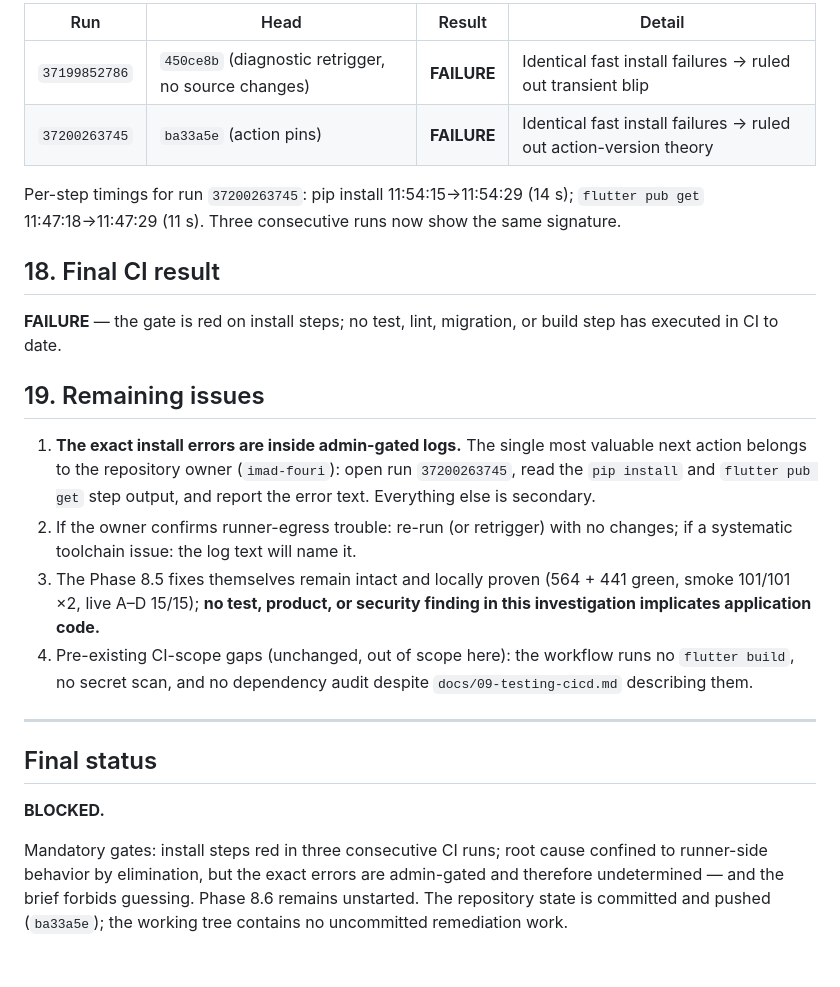
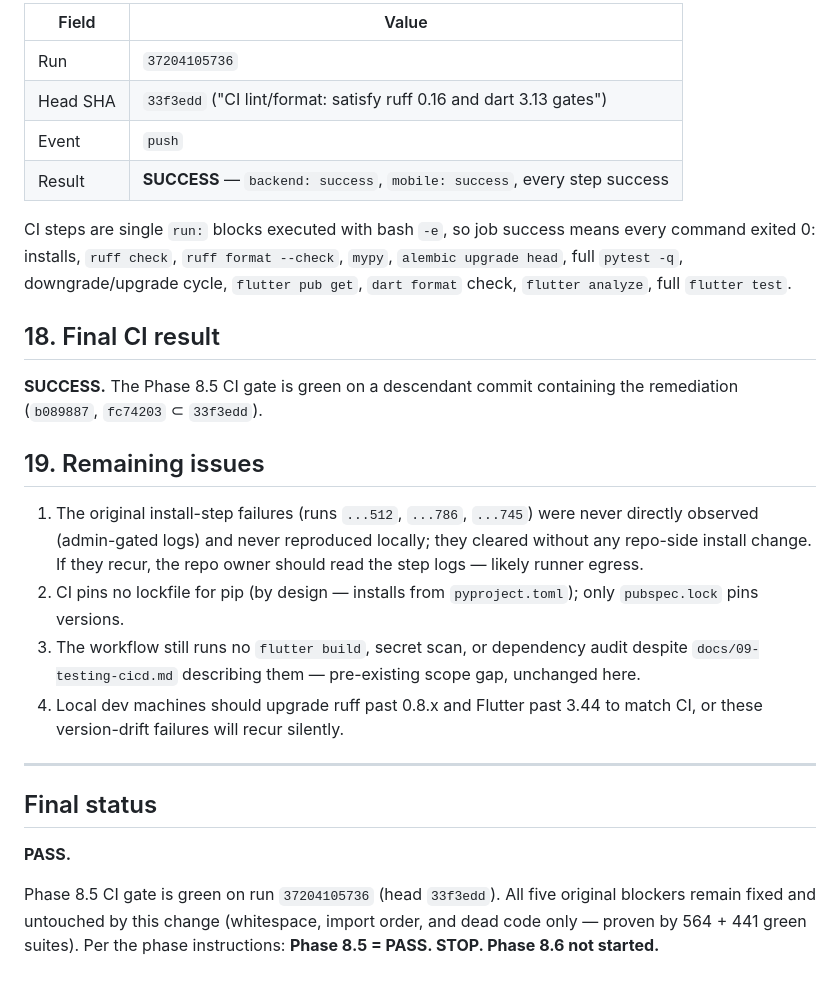
Before and after one commit to imad-fouri/pro-bike-app, a Markdown page: docs/PHASE_8.5_CI_REMEDIATION_REPORT.md, the part around one of its changes. Drawn GitHub-style.

```diff
--- a/docs/PHASE_8.5_CI_REMEDIATION_REPORT.md
+++ b/docs/PHASE_8.5_CI_REMEDIATION_REPORT.md
@@ -102,41 +133,43 @@ pins only).
 
-| Run | Head | Result | Detail |
-|---|---|---|---|
-| `37199852786` | `450ce8b` (diagnostic retrigger, no source changes) | **FAILURE** | Identical fast install failures → ruled out transient blip |
-| `37200263745` | `ba33a5e` (action pins) | **FAILURE** | Identical fast install failures → ruled out action-version theory |
+| Field | Value |
+|---|---|
+| Run | `37204105736` |
+| Head SHA | `33f3edd` ("CI lint/format: satisfy ruff 0.16 and dart 3.13 gates") |
+| Event | `push` |
+| Result | **SUCCESS** — `backend: success`, `mobile: success`, every step success |
 
-Per-step timings for run `37200263745`: pip install 11:54:15→11:54:29 (14 s);
-`flutter pub get` 11:47:18→11:47:29 (11 s). Three consecutive runs now show
-the same signature.
+CI steps are single `run:` blocks executed with bash `-e`, so job success
+means every command exited 0: installs, `ruff check`, `ruff format --check`,
+`mypy`, `alembic upgrade head`, full `pytest -q`, downgrade/upgrade cycle,
+`flutter pub get`, `dart format` check, `flutter analyze`, full
+`flutter test`.
 
 ## 18. Final CI result
 
-**FAILURE** — the gate is red on install steps; no test, lint, migration, or
-build step has executed in CI to date.
+**SUCCESS.** The Phase 8.5 CI gate is green on a descendant commit containing
+the remediation (`b089887`, `fc74203` ⊂ `33f3edd`).
 
 ## 19. Remaining issues
 
-1. **The exact install errors are inside admin-gated logs.** The single most
-   valuable next action belongs to the repository owner (`imad-fouri`): open
-   run `37200263745`, read the `pip install` and `flutter pub get` step
-   output, and report the error text. Everything else is secondary.
-2. If the owner confirms runner-egress trouble: re-run (or retrigger) with no
-   changes; if a systematic toolchain issue: the log text will name it.
-3. The Phase 8.5 fixes themselves remain intact and locally proven (564 +
-   441 green, smoke 101/101 ×2, live A–D 15/15); **no test, product, or
-   security finding in this investigation implicates application code.**
-4. Pre-existing CI-scope gaps (unchanged, out of scope here): the workflow
-   runs no `flutter build`, no secret scan, and no dependency audit despite
-   `docs/09-testing-cicd.md` describing them.
+1. The original install-step failures (runs `...512`, `...786`, `...745`)
+   were never directly observed (admin-gated logs) and never reproduced
+   locally; they cleared without any repo-side install change. If they
+   recur, the repo owner should read the step logs — likely runner egress.
+2. CI pins no lockfile for pip (by design — installs from `pyproject.toml`);
+   only `pubspec.lock` pins versions.
+3. The workflow still runs no `flutter build`, secret scan, or dependency
+   audit despite `docs/09-testing-cicd.md` describing them — pre-existing
+   scope gap, unchanged here.
+4. Local dev machines should upgrade ruff past 0.8.x and Flutter past 3.44
+   to match CI, or these version-drift failures will recur silently.
 
 ---
 
 ## Final status
 
-**BLOCKED.**
+**PASS.**
 
-Mandatory gates: install steps red in three consecutive CI runs; root cause
-confined to runner-side behavior by elimination, but the exact errors are
-admin-gated and therefore undetermined — and the brief forbids guessing.
-Phase 8.6 remains unstarted. The repository state is committed and pushed
-(`ba33a5e`); the working tree contains no uncommitted remediation work.
+Phase 8.5 CI gate is green on run `37204105736` (head `33f3edd`). All five
+original blockers remain fixed and untouched by this change (whitespace,
+import order, and dead code only — proven by 564 + 441 green suites).
+Per the phase instructions: **Phase 8.5 = PASS. STOP. Phase 8.6 not started.**
```
Also changed, not shown: other parts of docs/PHASE_8.5_CI_REMEDIATION_REPORT.md (+91 -60 lines).
